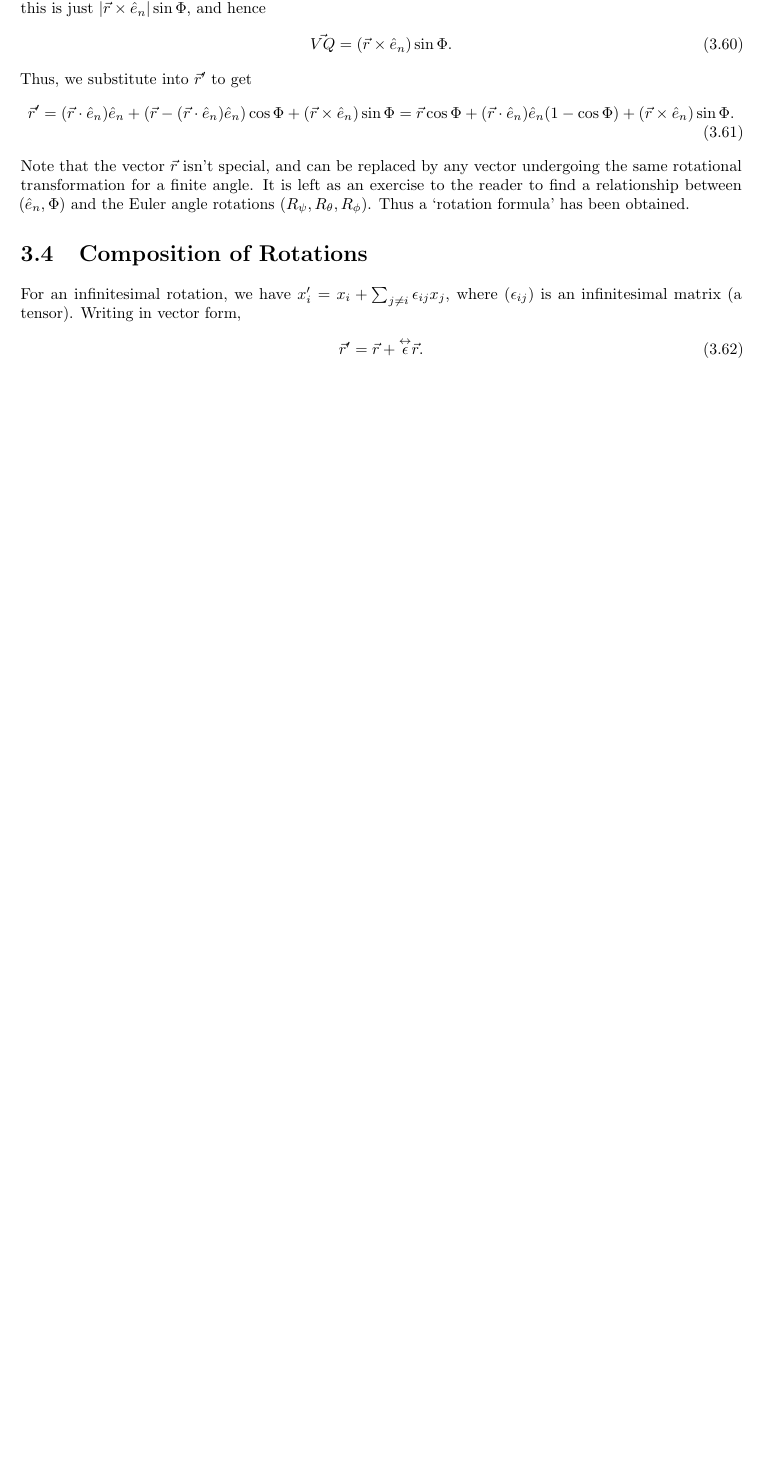
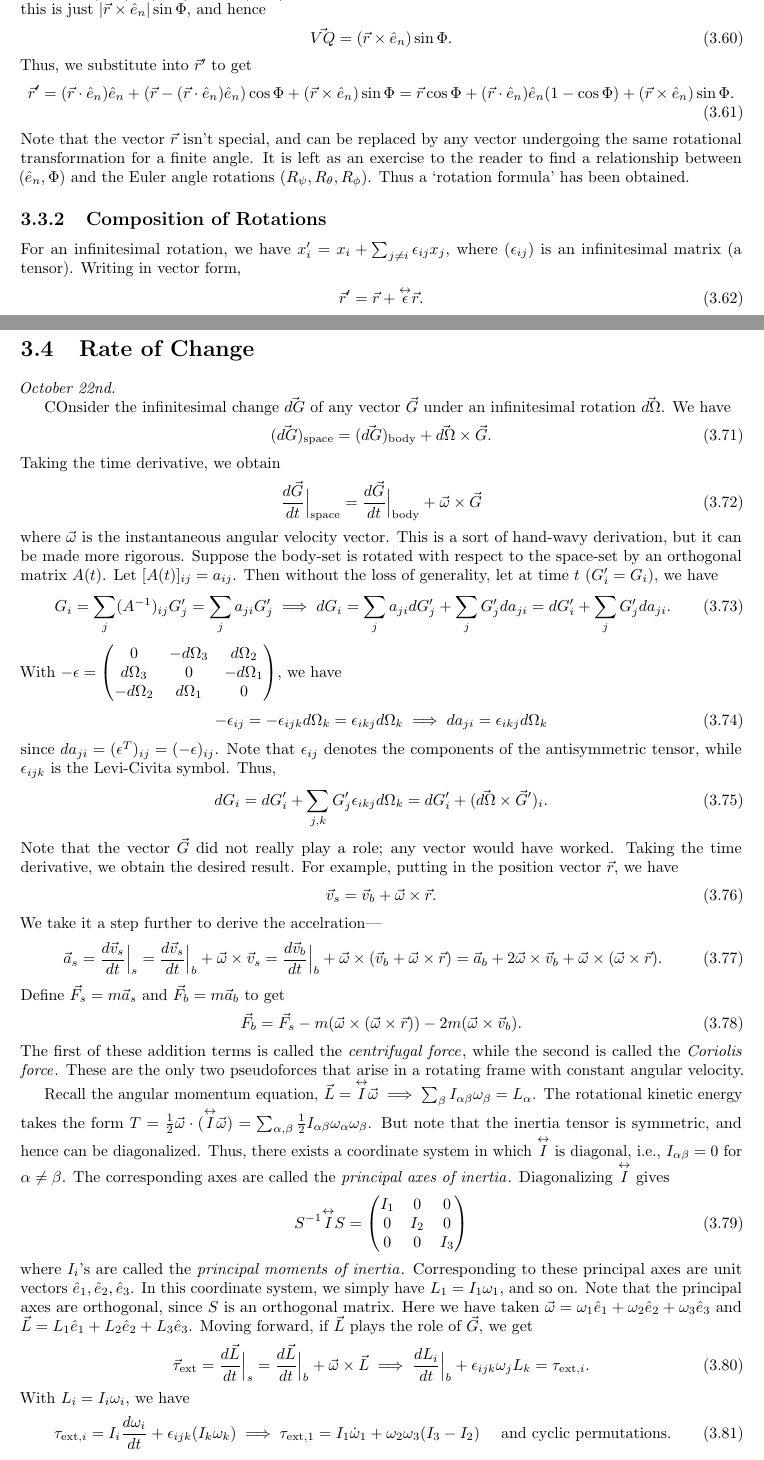
Before and after one commit to MaxMight01/ISI_Third_Semester, a LaTeX thesis (subjects/Classical_Mechanics/cm.tex, which reads subjects/Classical_Mechanics/chapters/ch03.tex): part of page 31 of 34 before the commit and two parts of pages 31 and 32 of 34 after it, the two joined at a grey line, cut so that both start at the same text, the shorter picture padded with empty space. Compiled offline with pdfLaTeX.

Commit message:
Oct 22nd, CM

```diff
--- a/subjects/Classical_Mechanics/chapters/ch03.tex
+++ b/subjects/Classical_Mechanics/chapters/ch03.tex
@@ -385,3 +385,61 @@ where we have taken $\vec{d\Omega} = \hat{e}_{n} d\Phi$. Thus, the two formulae
         n_{2} & -n_{1} & 0
     \end{pmatrix}d\Phi.
 \end{align}
+
+\section{Rate of Change}
+\textit{October 22nd.}
+
+COnsider the infinitesimal change $\vec{dG}$ of any vector $\vec{G}$ under an infinitesimal rotation $\vec{d\Omega}$. We have
+\begin{align}
+    (\vec{dG})_{\text{space}} = (\vec{dG})_{\text{body}} + \vec{d\Omega} \times \vec{G}.
+\end{align}
+Taking the time derivative, we obtain
+\begin{align}
+    \frac{d\vec{G}}{dt}\Big|_{\text{space}} = \frac{d\vec{G}}{dt}\Big|_{\text{body}} + \vec{\omega} \times \vec{G}
+\end{align}
+where $\vec{\omega}$ is the instantaneous angular velocity vector. This is a sort of hand-wavy derivation, but it can be made more rigorous. Suppose the body-set is rotated with respect to the space-set by an orthogonal matrix $A(t)$. Let $[A(t)]_{ij} = a_{ij}$. Then without the loss of generality, let at time $t$ ($G_{i}'=G_{i}$), we have
+\begin{align}
+    G_{i} = \sum_{j} (A^{-1})_{ij} G_{j}' = \sum_{j} a_{ji} G_{j}' \implies dG_{i} = \sum_{j} a_{ji} dG_{j}' + \sum_{j} G_{j}' da_{ji} = dG_{i}' + \sum_{j} G_{j}' da_{ji}.
+\end{align}
+With $-\epsilon = \begin{pmatrix}
+    0 & -d\Omega_{3} & d\Omega_{2} \\
+    d\Omega_{3} & 0 & -d\Omega_{1} \\
+    -d\Omega_{2} & d\Omega_{1} & 0
+\end{pmatrix}$, we have
+\begin{align}
+    -\epsilon_{ij} = -\epsilon_{ijk} d\Omega_{k} = \epsilon_{ikj} d\Omega_{k} \implies da_{ji} = \epsilon_{ikj} d\Omega_{k}
+\end{align}
+since $da_{ji} = (\epsilon^{T})_{ij} = (-\epsilon)_{ij}$. Note that $\epsilon_{ij}$ denotes the components of the antisymmetric tensor, while $\epsilon_{ijk}$ is the Levi-Civita symbol. Thus,
+\begin{align}
+    dG_{i} = dG_{i}' + \sum_{j,k} G_{j}' \epsilon_{ikj} d\Omega_{k} = dG_{i}' + (\vec{d\Omega} \times \vec{G}')_{i}.
+\end{align}
+Note that the vector $\vec{G}$ did not really play a role; any vector would have worked. Taking the time derivative, we obtain the desired result. For example, putting in the position vector $\vec{r}$, we have
+\begin{align}
+    \vec{v}_{s} = \vec{v}_{b} + \vec{\omega} \times \vec{r}.
+\end{align}
+We take it a step further to derive the accelration---
+\begin{align}
+    \vec{a}_{s} = \frac{d\vec{v}_{s}}{dt}\Big|_{s} = \frac{d\vec{v}_{s}}{dt}\Big|_{b} + \vec{\omega} \times \vec{v}_{s} = \frac{d\vec{v}_{b}}{dt}\Big|_{b} + \vec{\omega} \times (\vec{v}_{b} + \vec{\omega} \times \vec{r}) = \vec{a}_{b} + 2\vec{\omega} \times \vec{v}_{b} + \vec{\omega} \times (\vec{\omega} \times \vec{r}).
+\end{align}
+Define $\vec{F}_{s} = m\vec{a}_{s}$ and $\vec{F}_{b} = m\vec{a}_{b}$ to get
+\begin{align}
+    \vec{F}_{b} = \vec{F}_{s} - m(\vec{\omega} \times (\vec{\omega} \times \vec{r})) - 2m(\vec{\omega} \times \vec{v}_{b}).
+\end{align}
+The first of these addition terms is called the \eax{centrifugal force}, while the second is called the \eax{Coriolis force}. These are the only two pseudoforces that arise in a rotating frame with constant angular velocity.
+
+Recall the angular momentum equation, $\vec{L} = \tensor{I} \vec{\omega} \implies \sum_{\beta} I_{\alpha \beta} \omega_{\beta} = L_{\alpha}$. The rotational kinetic energy takes the form $T = \frac{1}{2} \vec{\omega} \cdot (\tensor{I} \vec{\omega}) = \sum_{\alpha,\beta} \frac{1}{2} I_{\alpha \beta} \omega_{\alpha} \omega_{\beta}$. But note that the inertia tensor is symmetric, and hence can be diagonalized. Thus, there exists a coordinate system in which $\tensor{I}$ is diagonal, i.e., $I_{\alpha \beta} = 0$ for $\alpha \neq \beta$. The corresponding axes are called the \eax{principal axes of inertia}. Diagonalizing $\tensor{I}$ gives
+\begin{align}
+    S^{-1} \tensor{I} S = \begin{pmatrix}
+        I_{1} & 0 & 0 \\
+        0 & I_{2} & 0 \\
+        0 & 0 & I_{3}
+    \end{pmatrix}
+\end{align}
+where $I_{i}$'s are called the \eax{principal moments of inertia}. Corresponding to these principal axes are unit vectors $\hat{e}_{1},\hat{e}_{2},\hat{e}_{3}$. In this coordinate system, we simply have $L_{1} = I_{1}\omega_{1}$, and so on. Note that the principal axes are orthogonal, since $S$ is an orthogonal matrix. Here we have taken $\vec{\omega} = \omega_{1} \hat{e}_{1} + \omega_{2} \hat{e}_{2} + \omega_{3} \hat{e}_{3}$ and $\vec{L} = L_{1} \hat{e}_{1} + L_{2} \hat{e}_{2} + L_{3} \hat{e}_{3}$. Moving forward, if $\vec{L}$ plays the role of $\vec{G}$, we get
+\begin{align}
+    \vec{\tau}_{\text{ext}} = \frac{d\vec{L}}{dt}\Big|_{s} = \frac{d\vec{L}}{dt}\Big|_{b} + \vec{\omega} \times \vec{L} \implies \frac{dL_{i}}{dt}\Big|_{b} + \epsilon_{ijk} \omega_{j} L_{k} = \tau_{\text{ext},i}.
+\end{align}
+With $L_{i} = I_{i} \omega_{i}$, we have
+\begin{align}
+    \tau_{\text{ext},i} = I_{i} \frac{d\omega_{i}}{dt} + \epsilon_{ijk} (I_{k} \omega_{k}) \implies \tau_{\text{ext},1} = I_{1}\dot{\omega}_{1} + \omega_{2}\omega_{3}(I_{3}-I_{2}) \quad \text{ and cyclic permutations.}
+\end{align}
```
Also changed, not shown: subjects/Classical_Mechanics/cm.pdf, subjects/Classical_Mechanics/chapters/ch03.tex (2 more changed lines).
